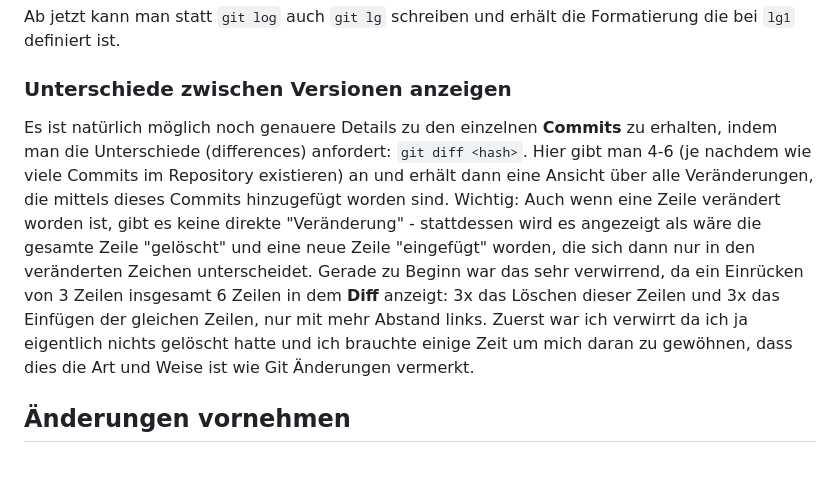
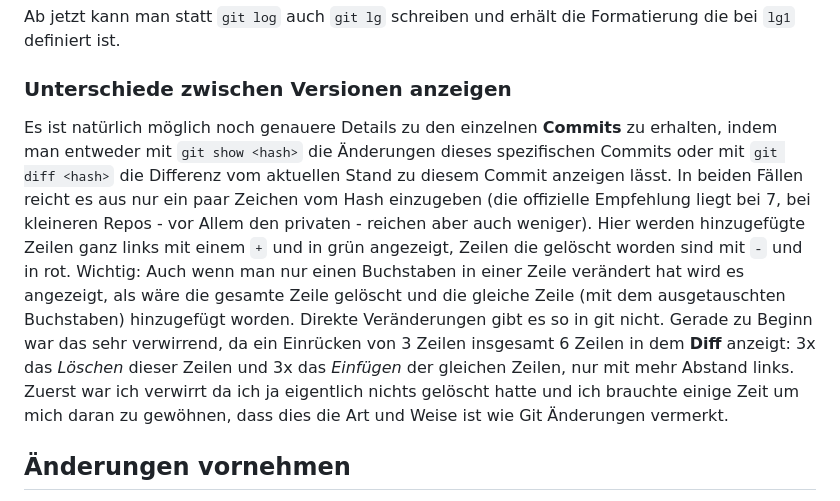
Before and after one commit to doppera-at/ap15, a Markdown page: git-overview-german.md, the part around the change. GitHub-like rendering; blank space fills up the shorter version.

Commit message:
Update information about looking at commit details
- added `git show <hash>` to show changes made with a specific commit
- changed info about `git diff <hash>` as it shows differences between
  the current state and the commit specified instead of the changes this
specific commit made
- added cursive modifiers to keywords

```diff
--- a/git-overview-german.md
+++ b/git-overview-german.md
@@ -59,8 +59,9 @@ Die folgenden Aliase habe ich mir nicht selbst ausgedacht sondern aus einem Stac
 Ab jetzt kann man statt `git log` auch `git lg` schreiben und erhält die Formatierung die bei `lg1` definiert ist.
 
 ### Unterschiede zwischen Versionen anzeigen
-Es ist natürlich möglich noch genauere Details zu den einzelnen **Commits** zu erhalten, indem man die Unterschiede (differences) anfordert: `git diff <hash>`. Hier gibt man 4-6 (je nachdem wie viele Commits im Repository existieren) an und erhält dann eine Ansicht über alle Veränderungen, die mittels dieses Commits hinzugefügt worden sind. Wichtig: Auch wenn eine Zeile verändert worden ist, gibt es keine direkte "Veränderung" - stattdessen wird es angezeigt als wäre die gesamte Zeile "gelöscht" und eine neue Zeile "eingefügt" worden, die sich dann nur in den veränderten Zeichen unterscheidet.
-Gerade zu Beginn war das sehr verwirrend, da ein Einrücken von 3 Zeilen insgesamt 6 Zeilen in dem **Diff** anzeigt: 3x das Löschen dieser Zeilen und 3x das Einfügen der gleichen Zeilen, nur mit mehr Abstand links. Zuerst war ich verwirrt da ich ja eigentlich nichts gelöscht hatte und ich brauchte einige Zeit um mich daran zu gewöhnen, dass dies die Art und Weise ist wie Git Änderungen vermerkt.
+Es ist natürlich möglich noch genauere Details zu den einzelnen **Commits** zu erhalten, indem man entweder mit `git show <hash>` die Änderungen dieses spezifischen Commits oder mit `git diff <hash>` die Differenz vom aktuellen Stand zu diesem Commit anzeigen lässt. In beiden Fällen reicht es aus nur ein paar Zeichen vom Hash einzugeben (die offizielle Empfehlung liegt bei 7, bei kleineren Repos - vor Allem den privaten - reichen aber auch weniger).
+Hier werden hinzugefügte Zeilen ganz links mit einem `+` und in grün angezeigt, Zeilen die gelöscht worden sind mit `-` und in rot. Wichtig: Auch wenn man nur einen Buchstaben in einer Zeile verändert hat wird es angezeigt, als wäre die gesamte Zeile gelöscht und die gleiche Zeile (mit dem ausgetauschten Buchstaben) hinzugefügt worden. Direkte Veränderungen gibt es so in git nicht.
+Gerade zu Beginn war das sehr verwirrend, da ein Einrücken von 3 Zeilen insgesamt 6 Zeilen in dem **Diff** anzeigt: 3x das *Löschen* dieser Zeilen und 3x das *Einfügen* der gleichen Zeilen, nur mit mehr Abstand links. Zuerst war ich verwirrt da ich ja eigentlich nichts gelöscht hatte und ich brauchte einige Zeit um mich daran zu gewöhnen, dass dies die Art und Weise ist wie Git Änderungen vermerkt.
 
 
 ## Änderungen vornehmen
```
